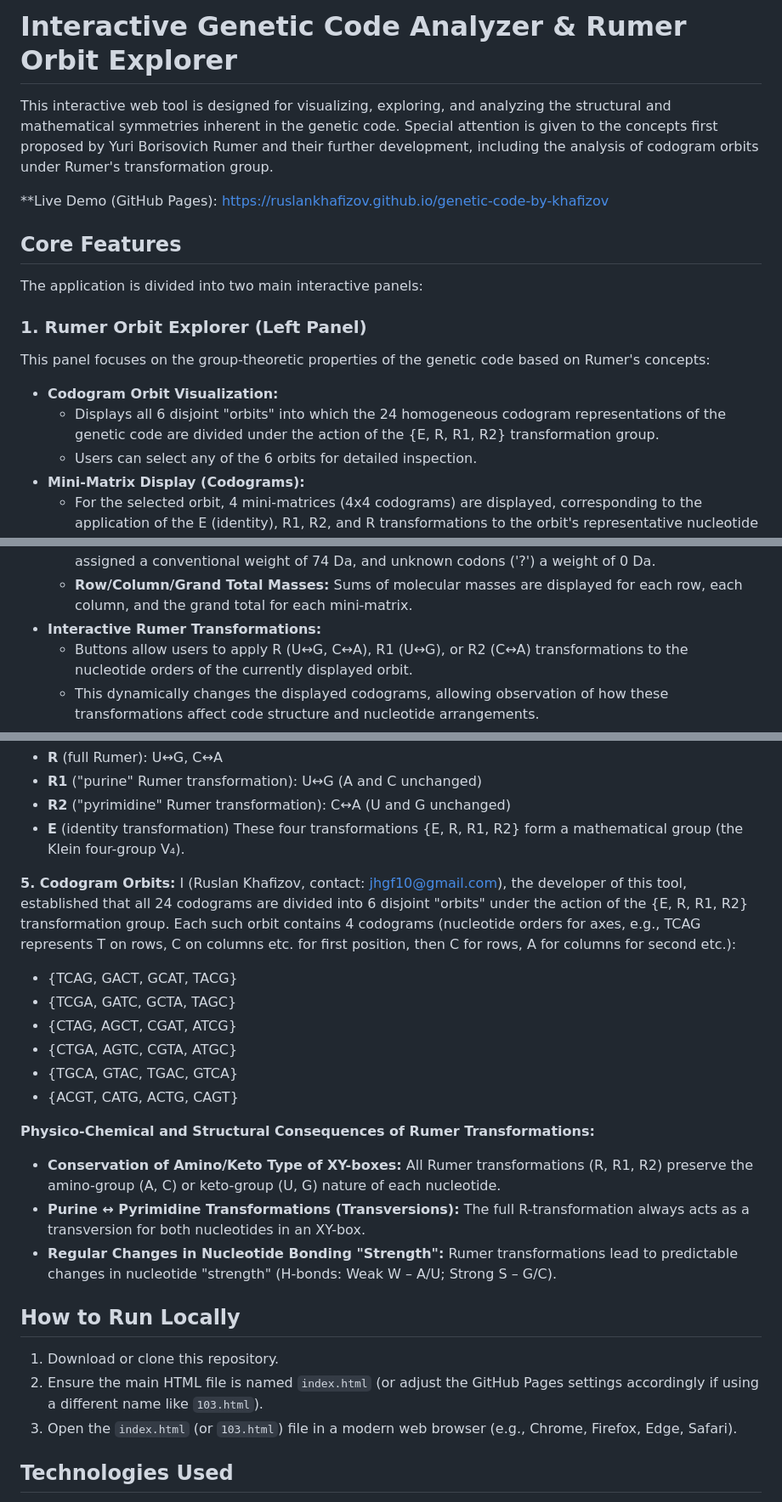
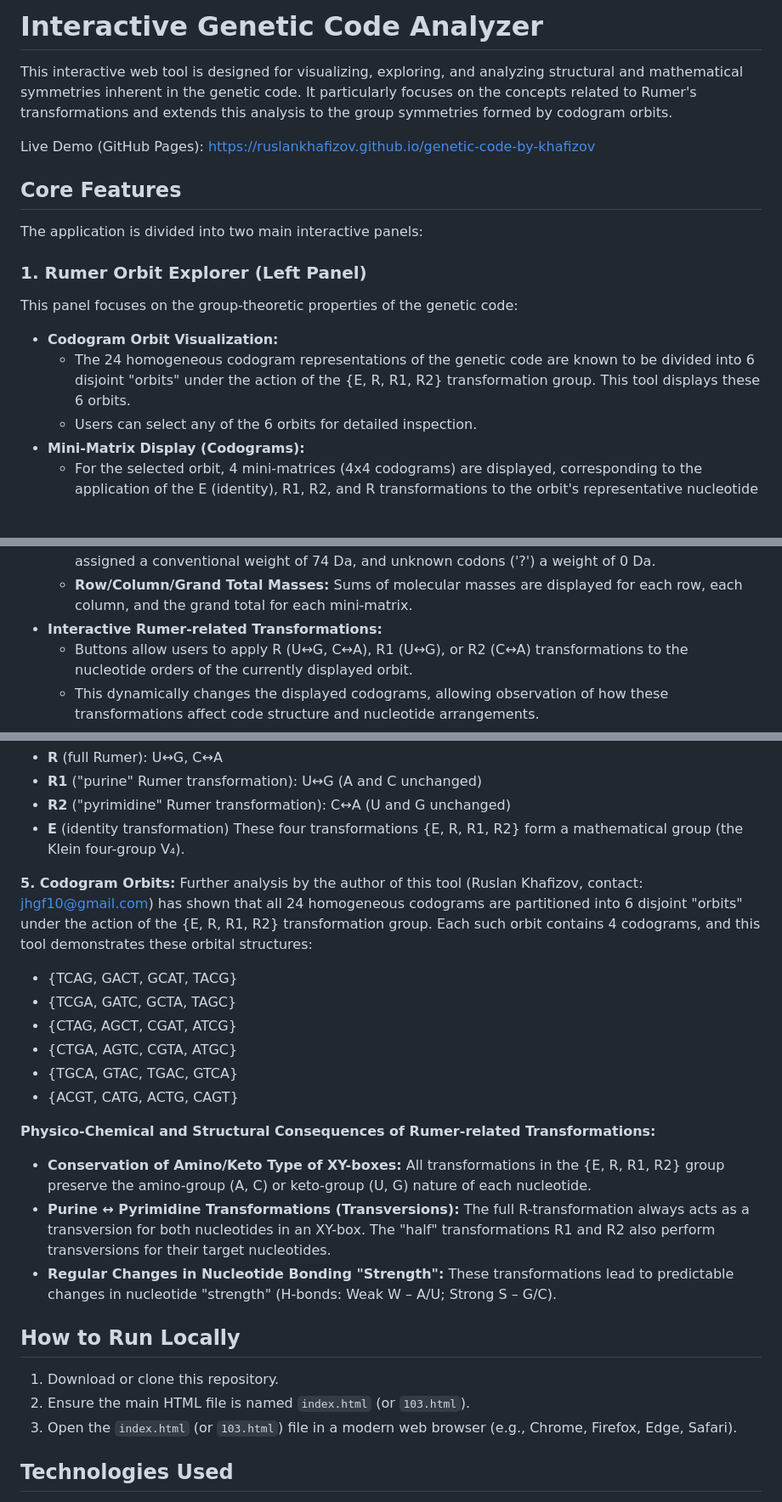
Before and after one commit to RuslanKhafizov/genetic-code-by-khafizov, a Markdown page: README.md, 3 parts joined by grey strips. Shown at 85% size. Rendered like a GitHub page; blank space fills up the shorter version.

```diff
--- a/README.md
+++ b/README.md
@@ -1,8 +1,8 @@
-# Interactive Genetic Code Analyzer & Rumer Orbit Explorer
+# Interactive Genetic Code Analyzer
 
-This interactive web tool is designed for visualizing, exploring, and analyzing the structural and mathematical symmetries inherent in the genetic code. Special attention is given to the concepts first proposed by Yuri Borisovich Rumer and their further development, including the analysis of codogram orbits under Rumer's transformation group.
+This interactive web tool is designed for visualizing, exploring, and analyzing structural and mathematical symmetries inherent in the genetic code. It particularly focuses on the concepts related to Rumer's transformations and extends this analysis to the group symmetries formed by codogram orbits.
 
-**Live Demo (GitHub Pages): https://ruslankhafizov.github.io/genetic-code-by-khafizov
+Live Demo (GitHub Pages): https://ruslankhafizov.github.io/genetic-code-by-khafizov
 
 ## Core Features
 
@@ -10,10 +10,10 @@ The application is divided into two main interactive panels:
 
 ### 1. Rumer Orbit Explorer (Left Panel)
 
-This panel focuses on the group-theoretic properties of the genetic code based on Rumer's concepts:
+This panel focuses on the group-theoretic properties of the genetic code:
 
 *   **Codogram Orbit Visualization:**
-    *   Displays all 6 disjoint "orbits" into which the 24 homogeneous codogram representations of the genetic code are divided under the action of the {E, R, R1, R2} transformation group.
+    *   The 24 homogeneous codogram representations of the genetic code are known to be divided into 6 disjoint "orbits" under the action of the {E, R, R1, R2} transformation group. This tool displays these 6 orbits.
     *   Users can select any of the 6 orbits for detailed inspection.
 *   **Mini-Matrix Display (Codograms):**
     *   For the selected orbit, 4 mini-matrices (4x4 codograms) are displayed, corresponding to the application of the E (identity), R1, R2, and R transformations to the orbit's representative nucleotide order.
@@ -22,7 +22,7 @@ This panel focuses on the group-theoretic properties of the genetic code based o
         *   **White:** Belongs to Octet II.
     *   **Molecular Mass Display:** Each of the 16 XY-boxes in a mini-matrix displays the sum of atomic weights of the four amino acids it codes for (using the active genetic code). Stop codons are assigned a conventional weight of 74 Da, and unknown codons ('?') a weight of 0 Da.
     *   **Row/Column/Grand Total Masses:** Sums of molecular masses are displayed for each row, each column, and the grand total for each mini-matrix.
-*   **Interactive Rumer Transformations:**
+*   **Interactive Rumer-related Transformations:**
     *   Buttons allow users to apply R (U↔G, C↔A), R1 (U↔G), or R2 (C↔A) transformations to the nucleotide orders of the currently displayed orbit.
     *   This dynamically changes the displayed codograms, allowing observation of how these transformations affect code structure and nucleotide arrangements.
     *   Nucleotides affected by an active transformation are highlighted on the axes and titles of the mini-matrices.
@@ -93,7 +91,7 @@ They also showed that these four simply-connected codograms form a closed group
 These four transformations {E, R, R1, R2} form a mathematical group (the Klein four-group V₄).
 
 **5. Codogram Orbits:**
-I (Ruslan Khafizov, contact: <a href="mailto:jhgf10@gmail.com">jhgf10@gmail.com</a>), the developer of this tool, established that all 24 codograms are divided into 6 disjoint "orbits" under the action of the {E, R, R1, R2} transformation group. Each such orbit contains 4 codograms (nucleotide orders for axes, e.g., TCAG represents T on rows, C on columns etc. for first position, then C for rows, A for columns for second etc.):
+Further analysis by the author of this tool (Ruslan Khafizov, contact: <a href="mailto:jhgf10@gmail.com">jhgf10@gmail.com</a>) has shown that all 24 homogeneous codograms are partitioned into 6 disjoint "orbits" under the action of the {E, R, R1, R2} transformation group. Each such orbit contains 4 codograms, and this tool demonstrates these orbital structures:
 *   {TCAG, GACT, GCAT, TACG}
 *   {TCGA, GATC, GCTA, TAGC}
 *   {CTAG, AGCT, CGAT, ATCG}
@@ -101,14 +99,14 @@ I (Ruslan Khafizov, contact: <a href="mailto:jhgf10@gmail.com">jhgf10@gmail.com<
 *   {TGCA, GTAC, TGAC, GTCA}
 *   {ACGT, CATG, ACTG, CAGT}
 
-**Physico-Chemical and Structural Consequences of Rumer Transformations:**
-*   **Conservation of Amino/Keto Type of XY-boxes:** All Rumer transformations (R, R1, R2) preserve the amino-group (A, C) or keto-group (U, G) nature of each nucleotide.
-*   **Purine ↔ Pyrimidine Transformations (Transversions):** The full R-transformation always acts as a transversion for both nucleotides in an XY-box.
-*   **Regular Changes in Nucleotide Bonding "Strength":** Rumer transformations lead to predictable changes in nucleotide "strength" (H-bonds: Weak W – A/U; Strong S – G/C).
+**Physico-Chemical and Structural Consequences of Rumer-related Transformations:**
+*   **Conservation of Amino/Keto Type of XY-boxes:** All transformations in the {E, R, R1, R2} group preserve the amino-group (A, C) or keto-group (U, G) nature of each nucleotide.
+*   **Purine ↔ Pyrimidine Transformations (Transversions):** The full R-transformation always acts as a transversion for both nucleotides in an XY-box. The "half" transformations R1 and R2 also perform transversions for their target nucleotides.
+*   **Regular Changes in Nucleotide Bonding "Strength":** These transformations lead to predictable changes in nucleotide "strength" (H-bonds: Weak W – A/U; Strong S – G/C).
 
 ## How to Run Locally
 1.  Download or clone this repository.
-2.  Ensure the main HTML file is named `index.html` (or adjust the GitHub Pages settings accordingly if using a different name like `103.html`).
+2.  Ensure the main HTML file is named `index.html` (or `103.html`).
 3.  Open the `index.html` (or `103.html`) file in a modern web browser (e.g., Chrome, Firefox, Edge, Safari).
 
 ## Technologies Used
```
Also changed, not shown: other parts of README.md (+1 -3 lines).
